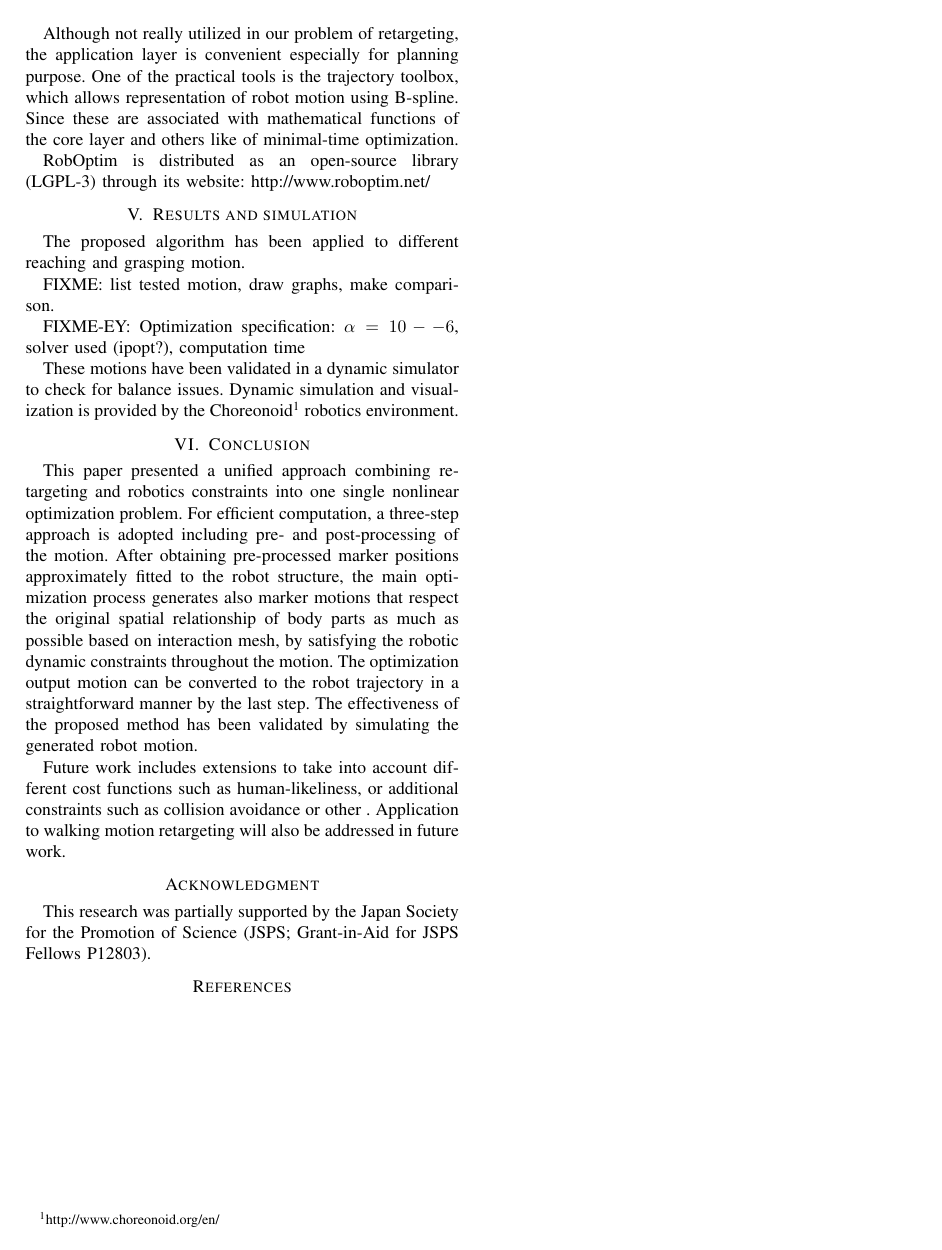
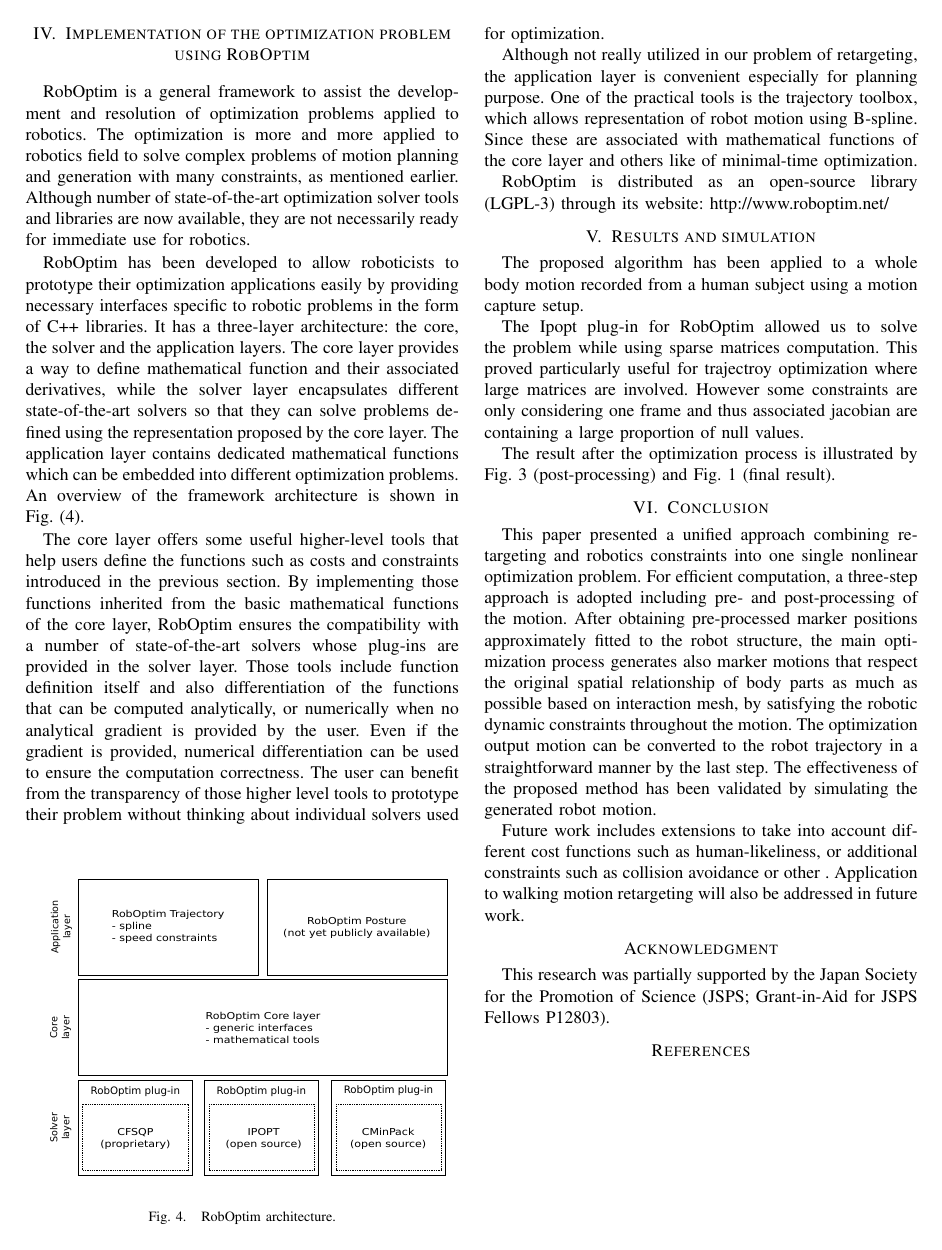
Before and after one commit to thomas-moulard/13humanoids, a LaTeX paper (retargeting-humanoid2013.tex): page 5 of 5. Compiled offline with pdfLaTeX.

Commit message:
Update paper

```diff
--- a/retargeting-humanoid2013.tex
+++ b/retargeting-humanoid2013.tex
@@ -606,21 +607,34 @@ website: http://www.roboptim.net/
 \end{figure*}
 
 
-
-The proposed algorithm has been applied to different reaching and
-grasping motion.
-
-FIXME: list tested motion, draw graphs, make comparison.
-
-FIXME-EY: Optimization specification: $\alpha=10-{-6}$, solver used (ipopt?), computation time
+The proposed algorithm has been applied to a whole body motion
+recorded from a human subject using a motion capture setup.
 
 
-These motions have been validated in a dynamic simulator to check for
-balance issues. Dynamic simulation and visualization is provided by
-the Choreonoid\footnote{http://www.choreonoid.org/en/} robotics
-environment.
+The Ipopt plug-in for RobOptim allowed us to solve the problem while
+using sparse matrices computation. This proved particularly useful for
+trajectroy optimization where large matrices are involved. However
+some constraints are only considering one frame and thus associated
+jacobian are containing a large proportion of null values.
 
 
+The result after the optimization process is illustrated by
+Fig.~\ref{fig:retargeting} (post-processing) and
+Fig.~\ref{fig:choreonoid-result} (final result).
+
+
+%FIXME: list tested motion, draw graphs, make comparison.
+%
+%
+%FIXME-EY: Optimization specification: $\alpha=10-{-6}$, solver used
+%(ipopt?), computation time
+%
+%
+%
+%These motions have been validated in a dynamic simulator to check for
+%balance issues. Dynamic simulation and visualization is provided by
+%the Choreonoid\footnote{http://www.choreonoid.org/en/} robotics
+%environment.
 
 \section{Conclusion}
 \label{sec:conclusion}
```
Also changed, not shown: figure/retargeting-preprocessing.jpg (added), figure/retargeting-result1.jpg (added), retargeting-humanoid2013.tex (15 more changed lines).
